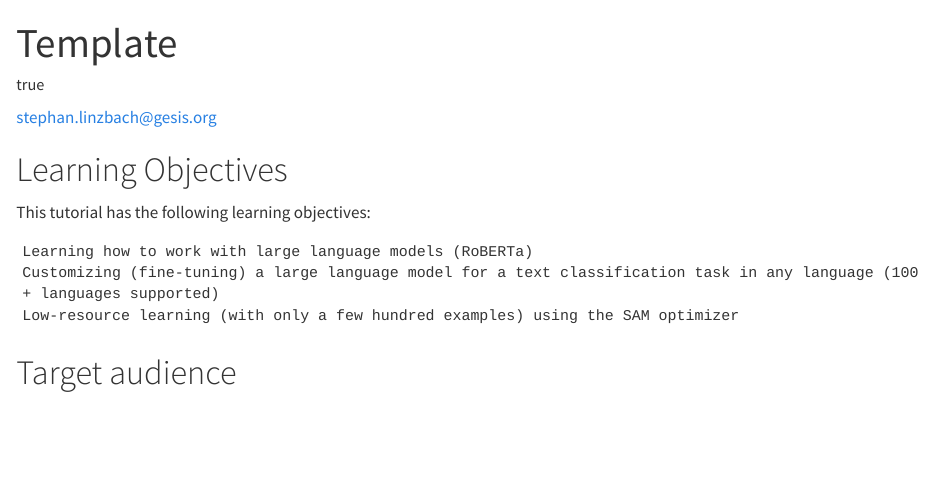
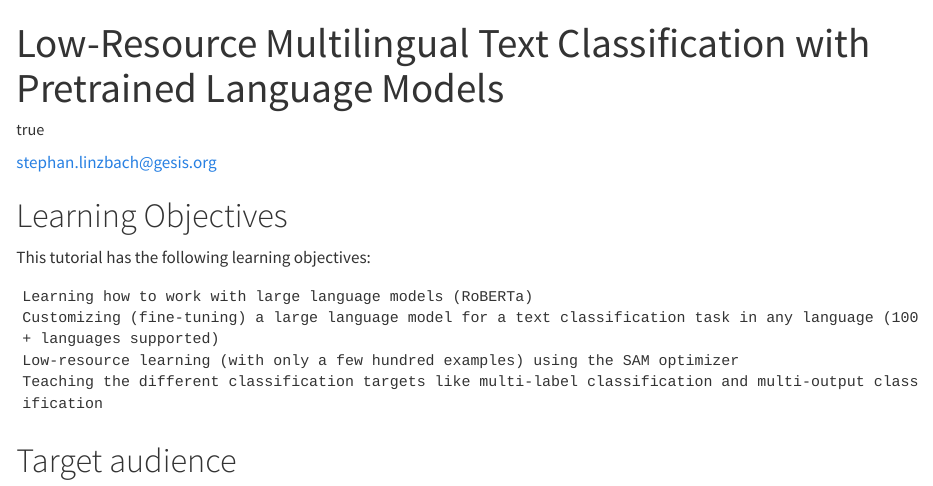
Before and after one commit to johanneskiesel/Text-Classification-with-Pretrained-Language-Models, a Quarto document (template.qmd): the page in a window 1100 px wide, from its top. Rendered offline with R 4.5, knitr and Pandoc in place of Quarto, with nearby package versions.

Commit message:
Update template.qmd

```diff
--- a/template.qmd
+++ b/template.qmd
@@ -1,5 +1,5 @@
 ---
-title: Template
+title: Low-Resource Multilingual Text Classification with Pretrained Language Models
 author:
   - name:
       given: Stephan
@@ -25,6 +25,7 @@ This tutorial has the following learning objectives:
     Learning how to work with large language models (RoBERTa)
     Customizing (fine-tuning) a large language model for a text classification task in any language (100+ languages supported)
     Low-resource learning (with only a few hundred examples) using the SAM optimizer
+    Teaching the different classification targets like multi-label classification and multi-output classification
 
 # Target audience
 
```
